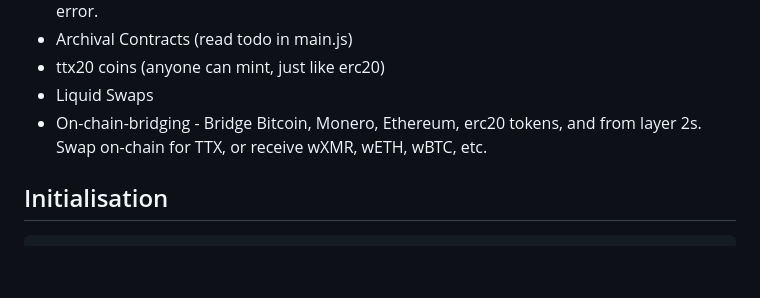
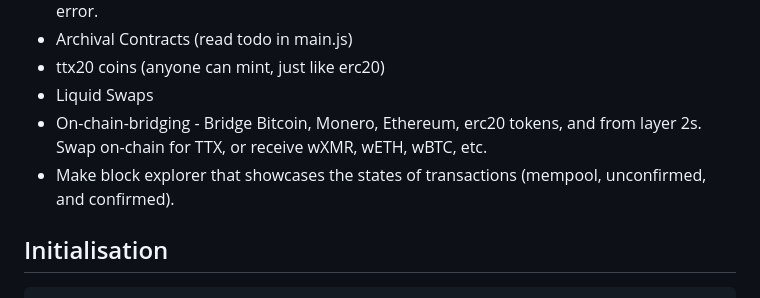
Before and after one commit to QuixThe2nd/TorrentTX, a Markdown page: README.md, the part around the change. Drawn GitHub-style; blank space fills up the shorter version.

Commit message:
add blockexplorer to todo

````diff
--- a/README.md
+++ b/README.md
@@ -54,6 +54,7 @@ There is more todo than what has already been done so far. I'll keep adding thin
 - ttx20 coins (anyone can mint, just like erc20)
 - Liquid Swaps
 - On-chain-bridging - Bridge Bitcoin, Monero, Ethereum, erc20 tokens, and from layer 2s. Swap on-chain for TTX, or receive wXMR, wETH, wBTC, etc.
+- Make block explorer that showcases the states of transactions (mempool, unconfirmed, and confirmed).
 
 ## Initialisation
 ```
````
